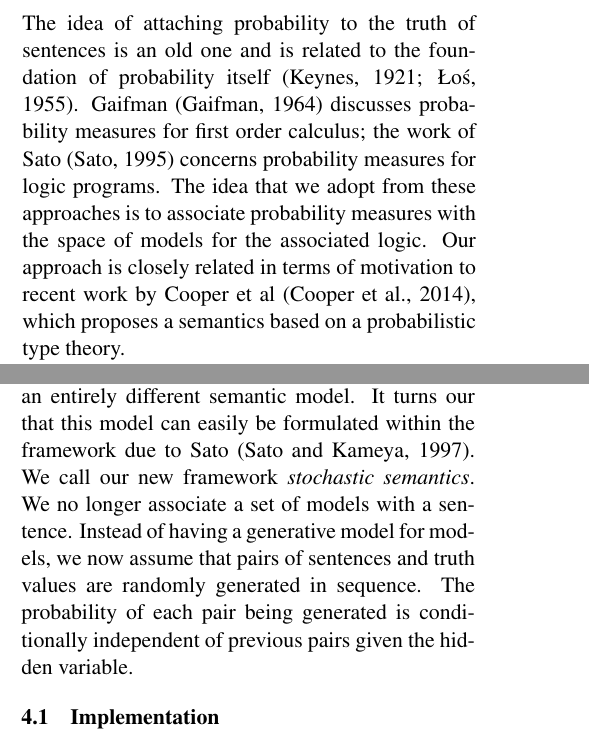
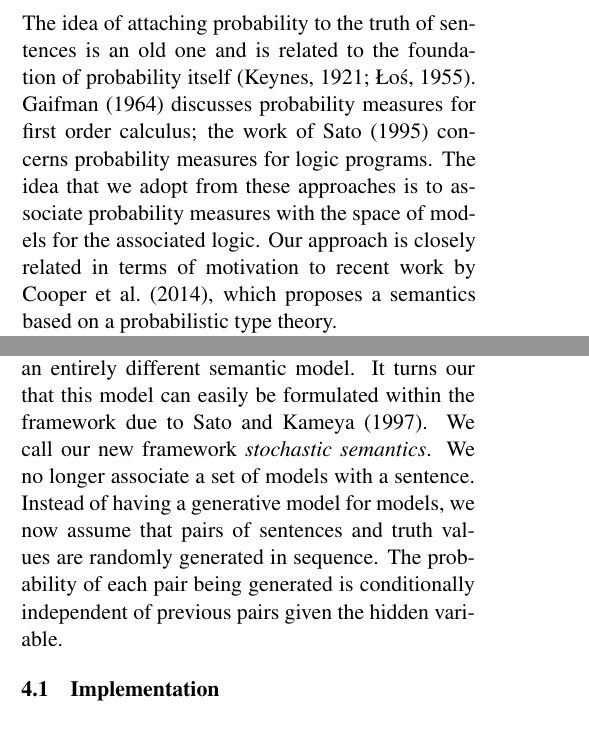
Before and after one commit to daoudclarke/probabilistic-semantics-paper, a LaTeX paper (probsem.tex): two parts of the columns of pages 3 and 5 of 12, joined at a grey line, cut so that both start at the same text. Compiled offline with pdfLaTeX.

Commit message:
Fix references to use newcite

```diff
--- a/probsem.tex
+++ b/probsem.tex
@@ -287,11 +287,11 @@ $\langle E, F\rangle \models T$.
 
 The idea of attaching probability to the truth of sentences is an old
 one and is related to the foundation of probability itself
-\cite{Keynes:21,Los:55}. Gaifman \cite{Gaifman:64} discusses probability
-measures for first order calculus; the work of Sato \cite{Sato:95}
+\cite{Keynes:21,Los:55}. \newcite{Gaifman:64} discusses probability
+measures for first order calculus; the work of \newcite{Sato:95}
 concerns probability measures for logic programs. The idea that we adopt from these approaches is to associate
 probability measures with the space of models for the associated
-logic. Our approach is closely related in terms of motivation to recent work by Cooper et al \cite{Cooper:14},
+logic. Our approach is closely related in terms of motivation to recent work by \newcite{Cooper:14},
 which proposes a semantics based on a probabilistic type theory.
 
 %To our knowledge, such measures have not been studied for
@@ -630,8 +630,8 @@ meaning.
 Our solution is to drop the requirement that in any given interpretation, each occurrence of a word must
 have the same denotation. If we generalise this idea to denotations
 for all types, then we end up with an entirely different semantic
-model. It turns our that this model can easily be formulated within the framework due to Sato
-\cite{Sato:97}. We call our new framework \emph{stochastic semantics}. We no longer
+model. It turns our that this model can easily be formulated within the framework due to
+\newcite{Sato:97}. We call our new framework \emph{stochastic semantics}. We no longer
 associate a set of models with a sentence. Instead of having a
 generative model for models, we now assume that pairs of sentences and
 truth values are randomly generated in sequence. The probability of
```
